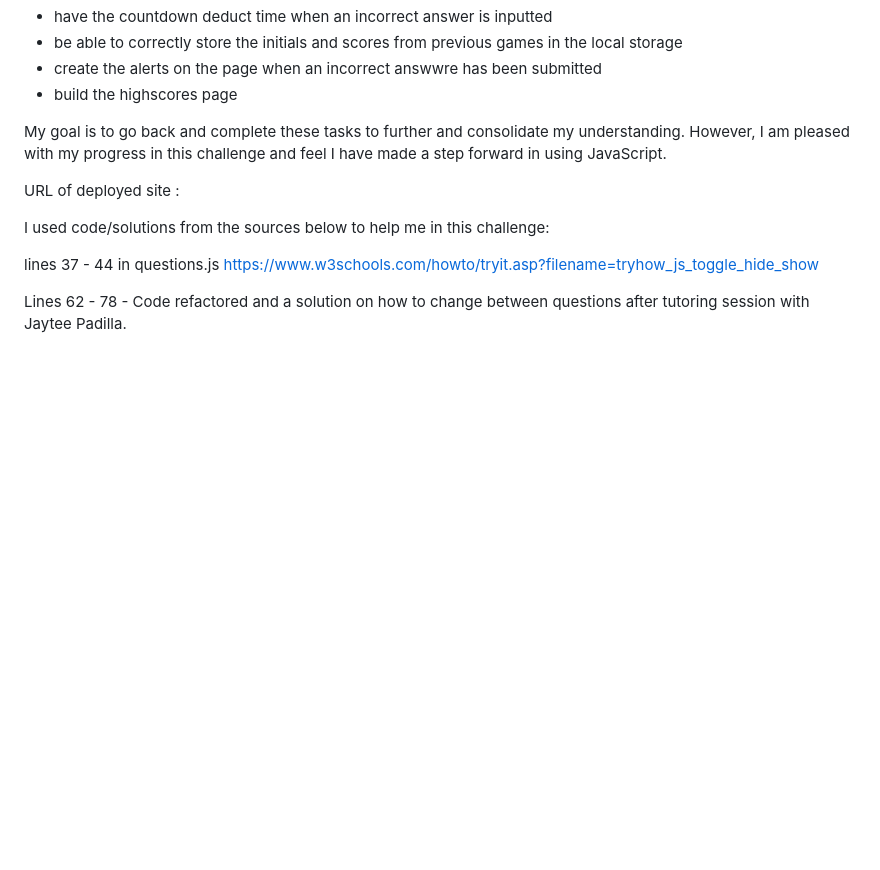
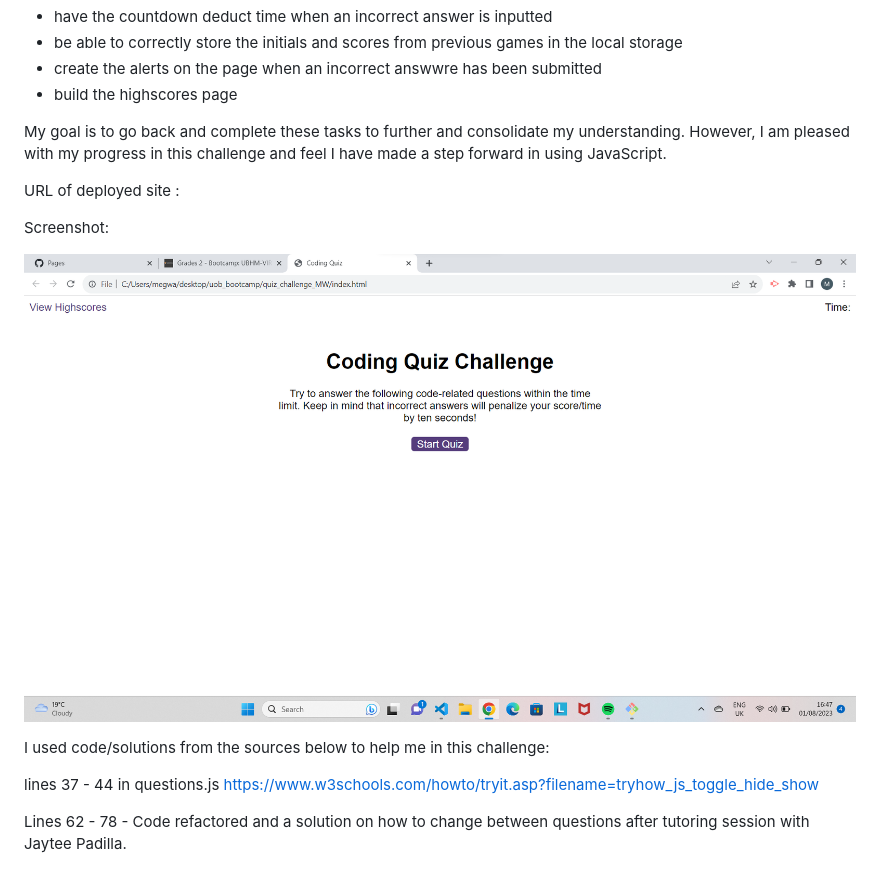
Before and after one commit to megwalkerlange/quiz_challenge_MW, a Markdown page: README.md, the part around the change. Drawn GitHub-style; pictures changed too: 2023-08-01-16-48-41.png (added); blank space fills up the shorter version.

Commit message:
last

```diff
--- a/README.md
+++ b/README.md
@@ -19,6 +19,10 @@ My goal is to go back and complete these tasks to further and consolidate my und
 
 URL of deployed site :
 
+Screenshot:
+
+![](2023-08-01-16-48-41.png)
+
 I used code/solutions from the sources below to help me in this challenge:
 
 lines 37 - 44 in questions.js
```
